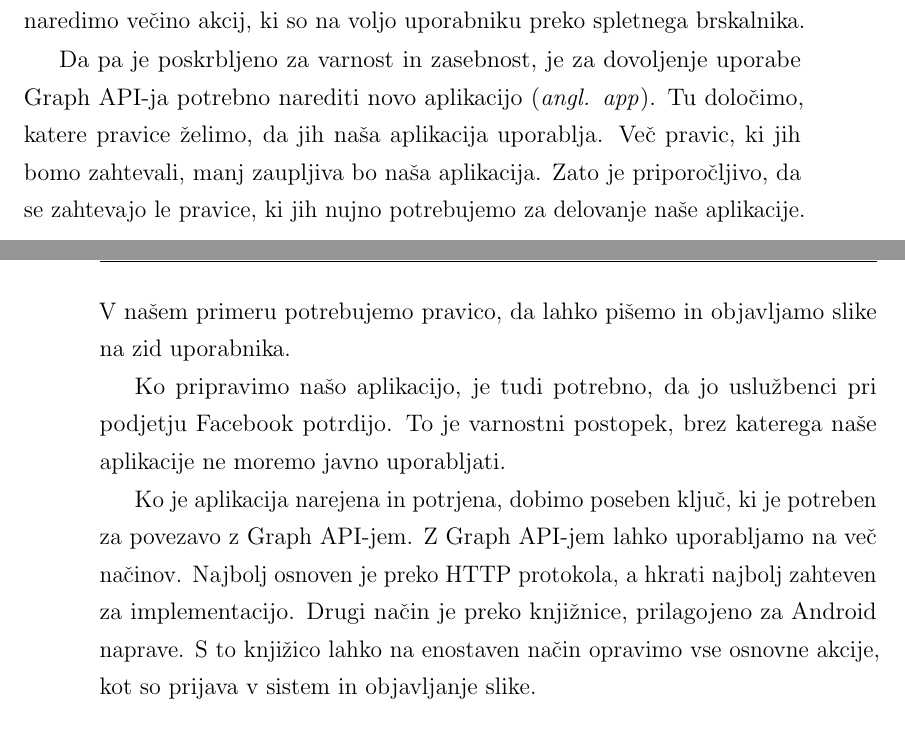
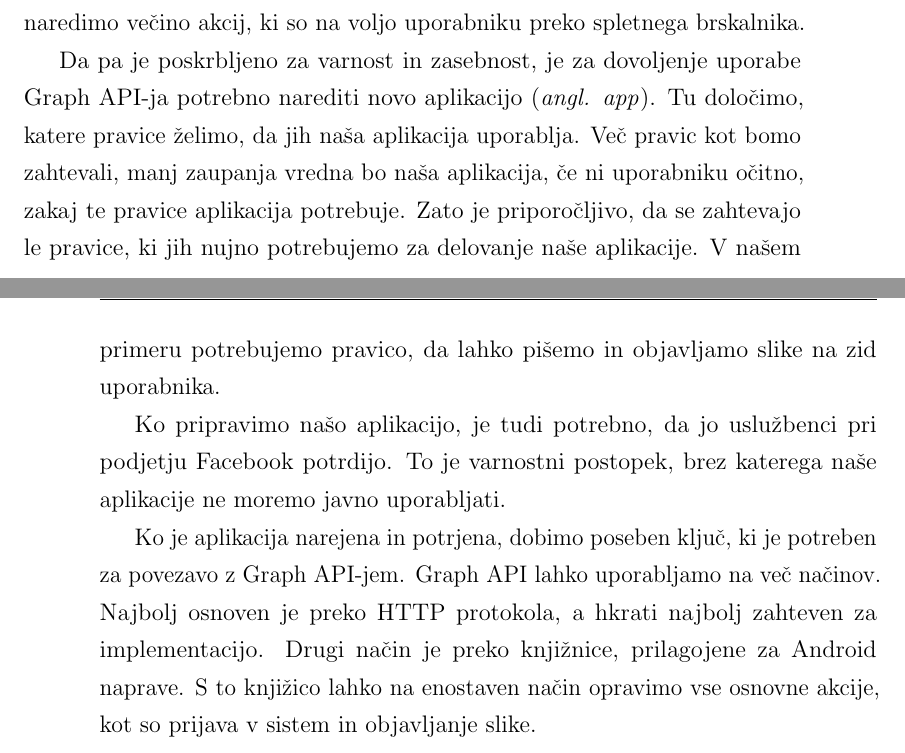
Before and after one commit to majcn/FrameOfFame, a LaTeX thesis (report/master.tex, which reads report/content/magistrska_naloga.tex): two parts of pages 66 and 67 of 73, joined at a grey line, cut so that both start at the same text. Compiled offline with pdfLaTeX.

Commit message:
jezik #1

```diff
--- a/report/content/magistrska_naloga.tex
+++ b/report/content/magistrska_naloga.tex
@@ -1288,20 +1288,21 @@ večino akcij, ki so na voljo uporabniku preko spletnega brskalnika.
 
 Da pa je poskrbljeno za varnost in zasebnost, je za dovoljenje uporabe Graph
 API-ja potrebno narediti novo aplikacijo (\textit{angl. app}). Tu določimo,
-katere pravice želimo, da jih naša aplikacija uporablja. Več pravic, ki jih
-bomo zahtevali, manj zaupljiva bo naša aplikacija. Zato je priporočljivo, da
-se zahtevajo le pravice, ki jih nujno potrebujemo za delovanje naše
-aplikacije. V našem primeru potrebujemo pravico, da lahko pišemo in objavljamo
-slike na zid uporabnika.
+katere pravice želimo, da jih naša aplikacija uporablja. Več pravic kot bomo
+zahtevali, manj zaupanja vredna bo naša aplikacija, če ni uporabniku očitno,
+zakaj te pravice aplikacija potrebuje. Zato je priporočljivo, da se zahtevajo
+le pravice, ki jih nujno potrebujemo za delovanje naše aplikacije. V našem
+primeru potrebujemo pravico, da lahko pišemo in objavljamo slike na zid
+uporabnika.
 
 Ko pripravimo našo aplikacijo, je tudi potrebno, da jo uslužbenci pri podjetju
 Facebook potrdijo. To je varnostni postopek, brez katerega naše aplikacije ne
 moremo javno uporabljati.
 
 Ko je aplikacija narejena in potrjena, dobimo poseben ključ, ki je potreben za
-povezavo z Graph API-jem. Z Graph API-jem lahko uporabljamo na več načinov.
+povezavo z Graph API-jem. Graph API lahko uporabljamo na več načinov.
 Najbolj osnoven je preko HTTP protokola, a hkrati najbolj zahteven za
-implementacijo. Drugi način je preko knjižnice, prilagojeno za Android
+implementacijo. Drugi način je preko knjižnice, prilagojene za Android
 naprave. S to knjižico lahko na enostaven način opravimo vse osnovne akcije,
 kot so prijava v sistem in objavljanje slike.
 
```
Also changed, not shown: report/content/magistrska_naloga.tex (6 more changed lines).
